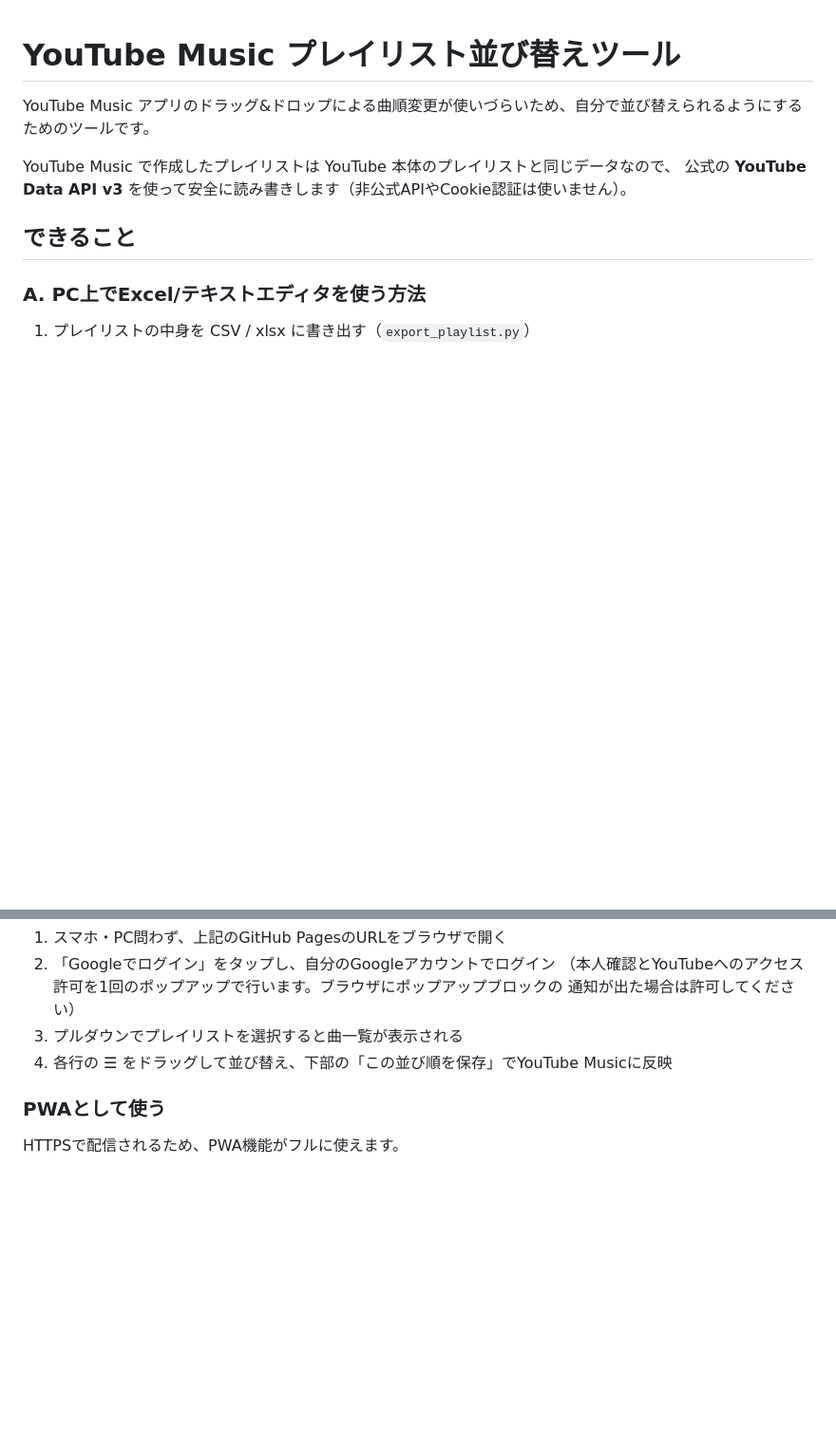
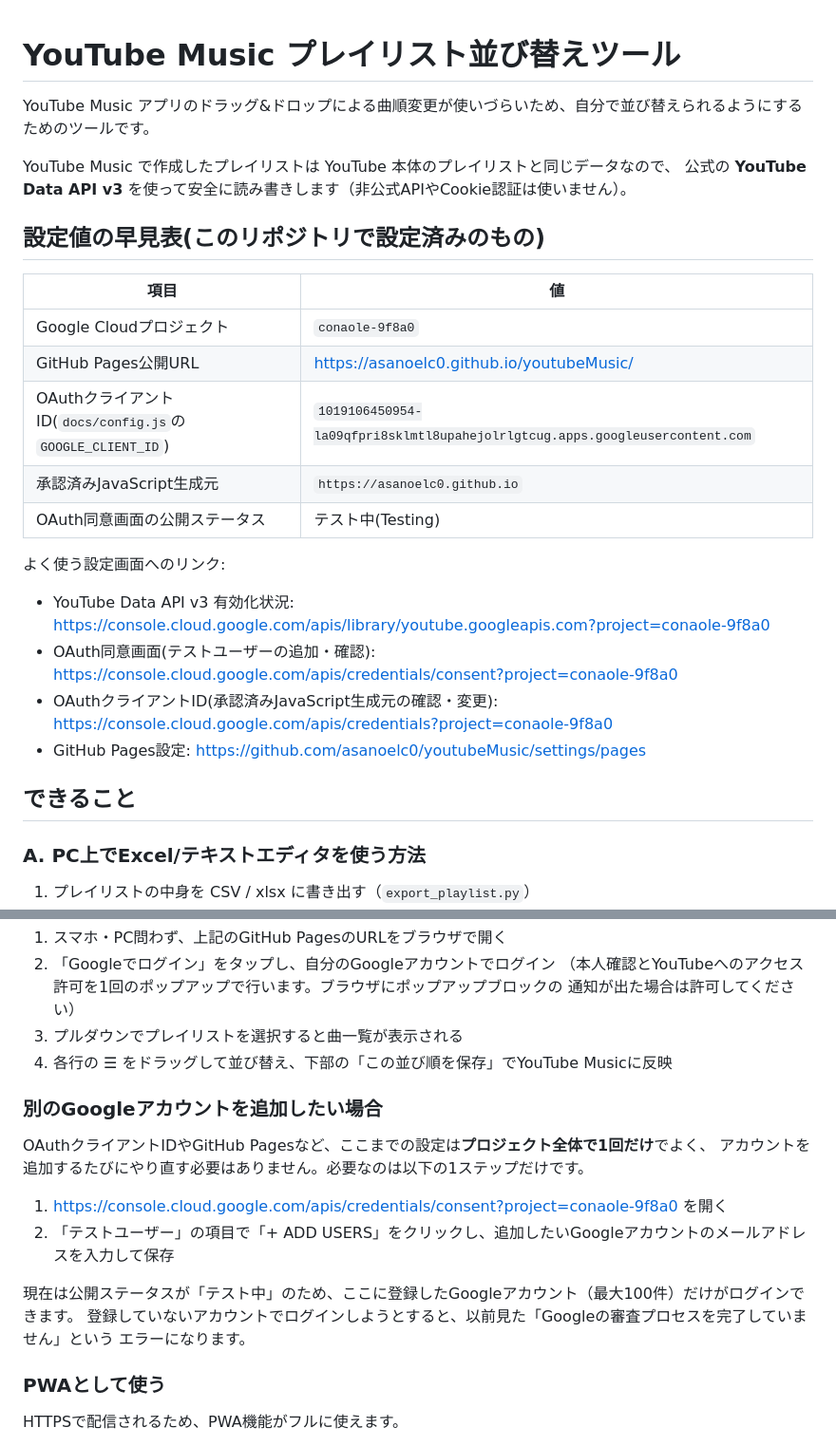
Before and after one commit to asanoelc0/youtubeMusic, a Markdown page: README.md, 2 parts joined by grey strips. Shown at 95% size. Rendered like a GitHub page; blank space fills up the shorter version.

Commit message:
READMEに設定値の早見表と、Googleアカウント追加手順を追記
Co-Authored-By: Claude Sonnet 5 <noreply@anthropic.com>
Claude-Session: https://claude.ai/code/session_01Cyzsgzb7ezXCFRBxjixXaQ

```diff
--- a/README.md
+++ b/README.md
@@ -4,6 +4,23 @@ YouTube Music アプリのドラッグ&ドロップによる曲順変更が使
 
 YouTube Music で作成したプレイリストは YouTube 本体のプレイリストと同じデータなので、
 公式の **YouTube Data API v3** を使って安全に読み書きします（非公式APIやCookie認証は使いません）。
+
+## 設定値の早見表(このリポジトリで設定済みのもの)
+
+| 項目 | 値 |
+|---|---|
+| Google Cloudプロジェクト | `conaole-9f8a0` |
+| GitHub Pages公開URL | https://asanoelc0.github.io/youtubeMusic/ |
+| OAuthクライアントID(`docs/config.js`の`GOOGLE_CLIENT_ID`) | `1019106450954-la09qfpri8sklmtl8upahejolrlgtcug.apps.googleusercontent.com` |
+| 承認済みJavaScript生成元 | `https://asanoelc0.github.io` |
+| OAuth同意画面の公開ステータス | テスト中(Testing) |
+
+よく使う設定画面へのリンク:
+
+- YouTube Data API v3 有効化状況: https://console.cloud.google.com/apis/library/youtube.googleapis.com?project=conaole-9f8a0
+- OAuth同意画面(テストユーザーの追加・確認): https://console.cloud.google.com/apis/credentials/consent?project=conaole-9f8a0
+- OAuthクライアントID(承認済みJavaScript生成元の確認・変更): https://console.cloud.google.com/apis/credentials?project=conaole-9f8a0
+- GitHub Pages設定: https://github.com/asanoelc0/youtubeMusic/settings/pages
 
 ## できること
 
@@ -151,6 +168,18 @@ python import_playlist.py <playlist_id> playlist.xlsx
 3. プルダウンでプレイリストを選択すると曲一覧が表示される
 4. 各行の **☰** をドラッグして並び替え、下部の「この並び順を保存」でYouTube Musicに反映
 
+### 別のGoogleアカウントを追加したい場合
+
+OAuthクライアントIDやGitHub Pagesなど、ここまでの設定は**プロジェクト全体で1回だけ**でよく、
+アカウントを追加するたびにやり直す必要はありません。必要なのは以下の1ステップだけです。
+
+1. https://console.cloud.google.com/apis/credentials/consent?project=conaole-9f8a0 を開く
+2. 「テストユーザー」の項目で「+ ADD USERS」をクリックし、追加したいGoogleアカウントのメールアドレスを入力して保存
+
+現在は公開ステータスが「テスト中」のため、ここに登録したGoogleアカウント（最大100件）だけがログインできます。
+登録していないアカウントでログインしようとすると、以前見た「Googleの審査プロセスを完了していません」という
+エラーになります。
+
 ### PWAとして使う
 
 HTTPSで配信されるため、PWA機能がフルに使えます。
```
